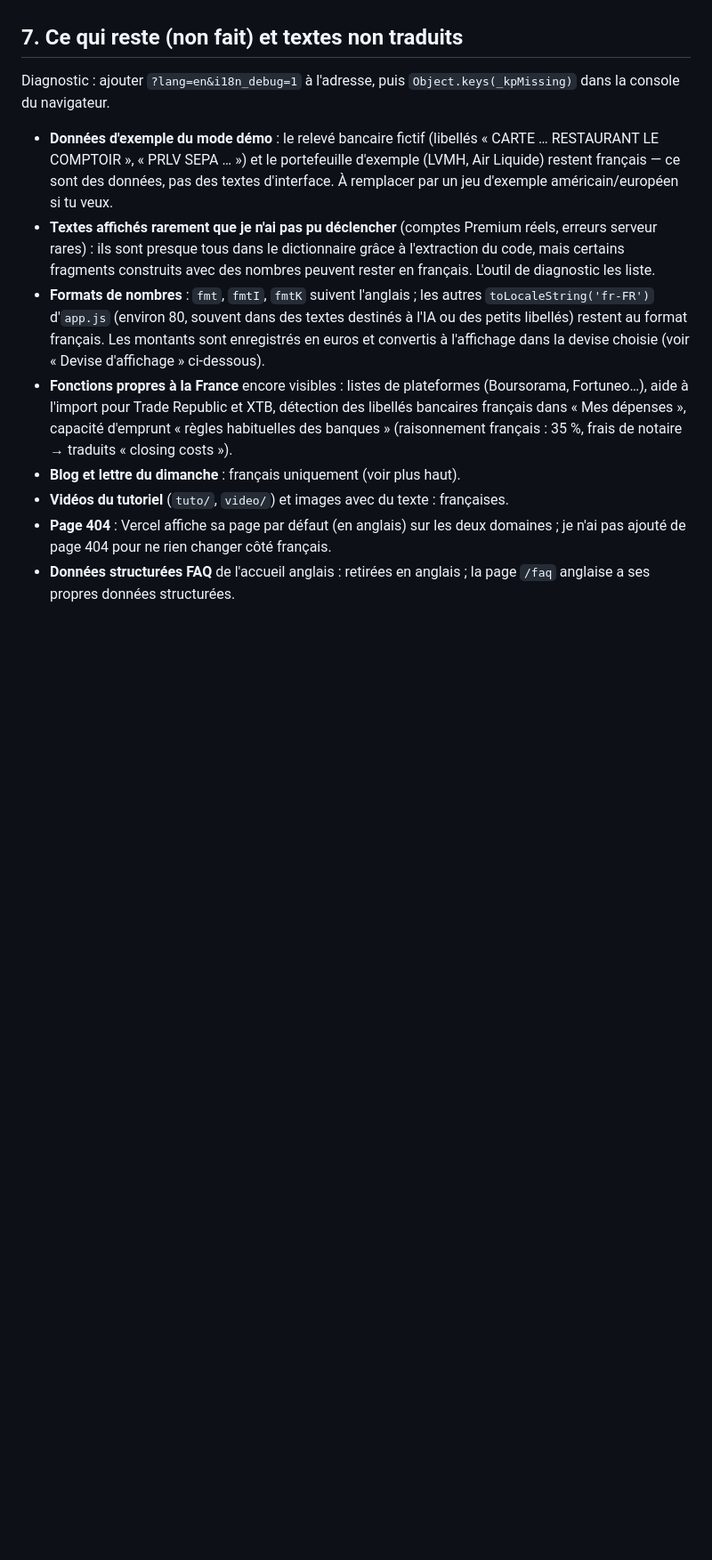
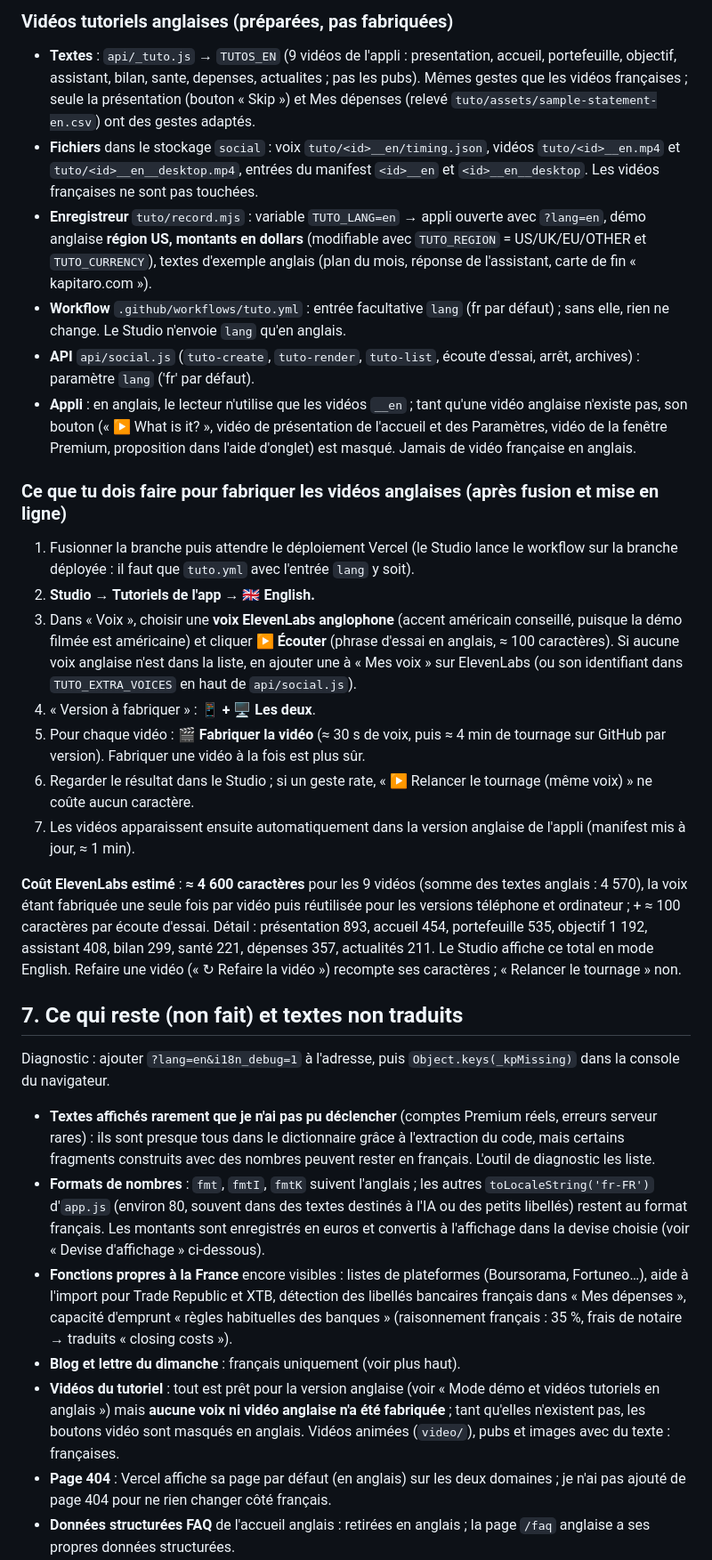
Before and after one commit to maxencedemaced-prog/investiq, a Markdown page: docs/I18N_PLAN.md, the part around one of its changes. Shown at 89% size. Rendered like a GitHub page; blank space fills up the shorter version.

Commit message:
docs : plan i18n, mode démo anglais et vidéos tutoriels anglaises (mode d'emploi, coût ElevenLabs)
Co-Authored-By: Claude Opus 5.5 <noreply@anthropic.com>

```diff
--- a/docs/I18N_PLAN.md
+++ b/docs/I18N_PLAN.md
@@ -123,13 +143,31 @@ Corrigé au passage : en anglais, « 1,234.50 € » s'affichait « 1.234.50 €
+### Vidéos tutoriels anglaises (préparées, pas fabriquées)
+- **Textes** : `api/_tuto.js` → `TUTOS_EN` (9 vidéos de l'appli : presentation, accueil, portefeuille, objectif, assistant, bilan, sante, depenses, actualites ; pas les pubs). Mêmes gestes que les vidéos françaises ; seule la présentation (bouton « Skip ») et Mes dépenses (relevé `tuto/assets/sample-statement-en.csv`) ont des gestes adaptés.
+- **Fichiers** dans le stockage `social` : voix `tuto/<id>__en/timing.json`, vidéos `tuto/<id>__en.mp4` et `tuto/<id>__en__desktop.mp4`, entrées du manifest `<id>__en` et `<id>__en__desktop`. Les vidéos françaises ne sont pas touchées.
+- **Enregistreur** `tuto/record.mjs` : variable `TUTO_LANG=en` → appli ouverte avec `?lang=en`, démo anglaise **région US, montants en dollars** (modifiable avec `TUTO_REGION` = US/UK/EU/OTHER et `TUTO_CURRENCY`), textes d'exemple anglais (plan du mois, réponse de l'assistant, carte de fin « kapitaro.com »).
+- **Workflow** `.github/workflows/tuto.yml` : entrée facultative `lang` (fr par défaut) ; sans elle, rien ne change. Le Studio n'envoie `lang` qu'en anglais.
+- **API** `api/social.js` (`tuto-create`, `tuto-render`, `tuto-list`, écoute d'essai, arrêt, archives) : paramètre `lang` ('fr' par défaut).
+- **Appli** : en anglais, le lecteur n'utilise que les vidéos `__en` ; tant qu'une vidéo anglaise n'existe pas, son bouton (« ▶ What is it? », vidéo de présentation de l'accueil et des Paramètres, vidéo de la fenêtre Premium, proposition dans l'aide d'onglet) est masqué. Jamais de vidéo française en anglais.
+
+### Ce que tu dois faire pour fabriquer les vidéos anglaises (après fusion et mise en ligne)
+1. Fusionner la branche puis attendre le déploiement Vercel (le Studio lance le workflow sur la branche déployée : il faut que `tuto.yml` avec l'entrée `lang` y soit).
+2. **Studio → Tutoriels de l'app → 🇬🇧 English.**
+3. Dans « Voix », choisir une **voix ElevenLabs anglophone** (accent américain conseillé, puisque la démo filmée est américaine) et cliquer **▶ Écouter** (phrase d'essai en anglais, ≈ 100 caractères). Si aucune voix anglaise n'est dans la liste, en ajouter une à « Mes voix » sur ElevenLabs (ou son identifiant dans `TUTO_EXTRA_VOICES` en haut de `api/social.js`).
+4. « Version à fabriquer » : **📱 + 🖥 Les deux**.
+5. Pour chaque vidéo : **🎬 Fabriquer la vidéo** (≈ 30 s de voix, puis ≈ 4 min de tournage sur GitHub par version). Fabriquer une vidéo à la fois est plus sûr.
+6. Regarder le résultat dans le Studio ; si un geste rate, « ▶ Relancer le tournage (même voix) » ne coûte aucun caractère.
+7. Les vidéos apparaissent ensuite automatiquement dans la version anglaise de l'appli (manifest mis à jour, ≈ 1 min).
+
+**Coût ElevenLabs estimé** : **≈ 4 600 caractères** pour les 9 vidéos (somme des textes anglais : 4 570), la voix étant fabriquée une seule fois par vidéo puis réutilisée pour les versions téléphone et ordinateur ; + ≈ 100 caractères par écoute d'essai. Détail : présentation 893, accueil 454, portefeuille 535, objectif 1 192, assistant 408, bilan 299, santé 221, dépenses 357, actualités 211. Le Studio affiche ce total en mode English. Refaire une vidéo (« ↻ Refaire la vidéo ») recompte ses caractères ; « Relancer le tournage » non.
+
 ## 7. Ce qui reste (non fait) et textes non traduits
 
 Diagnostic : ajouter `?lang=en&i18n_debug=1` à l'adresse, puis `Object.keys(_kpMissing)` dans la console du navigateur.
 
-- **Données d'exemple du mode démo** : le relevé bancaire fictif (libellés « CARTE … RESTAURANT LE COMPTOIR », « PRLV SEPA … ») et le portefeuille d'exemple (LVMH, Air Liquide) restent français — ce sont des données, pas des textes d'interface. À remplacer par un jeu d'exemple américain/européen si tu veux.
 - **Textes affichés rarement que je n'ai pas pu déclencher** (comptes Premium réels, erreurs serveur rares) : ils sont presque tous dans le dictionnaire grâce à l'extraction du code, mais certains fragments construits avec des nombres peuvent rester en français. L'outil de diagnostic les liste.
 - **Formats de nombres** : `fmt`, `fmtI`, `fmtK` suivent l'anglais ; les autres `toLocaleString('fr-FR')` d'`app.js` (environ 80, souvent dans des textes destinés à l'IA ou des petits libellés) restent au format français. Les montants sont enregistrés en euros et convertis à l'affichage dans la devise choisie (voir « Devise d'affichage » ci-dessous).
 - **Fonctions propres à la France** encore visibles : listes de plateformes (Boursorama, Fortuneo…), aide à l'import pour Trade Republic et XTB, détection des libellés bancaires français dans « Mes dépenses », capacité d'emprunt « règles habituelles des banques » (raisonnement français : 35 %, frais de notaire → traduits « closing costs »).
 - **Blog et lettre du dimanche** : français uniquement (voir plus haut).
-- **Vidéos du tutoriel** (`tuto/`, `video/`) et images avec du texte : françaises.
+- **Vidéos du tutoriel** : tout est prêt pour la version anglaise (voir « Mode démo et vidéos tutoriels en anglais ») mais **aucune voix ni vidéo anglaise n'a été fabriquée** ; tant qu'elles n'existent pas, les boutons vidéo sont masqués en anglais. Vidéos animées (`video/`), pubs et images avec du texte : françaises.
 - **Page 404** : Vercel affiche sa page par défaut (en anglais) sur les deux domaines ; je n'ai pas ajouté de page 404 pour ne rien changer côté français.
 - **Données structurées FAQ** de l'accueil anglais : retirées en anglais ; la page `/faq` anglaise a ses propres données structurées.
 - Exclus volontairement : Studio et tableau de bord admin (usage interne).
```
Also changed, not shown: other parts of docs/I18N_PLAN.md (+21 -1 lines).
